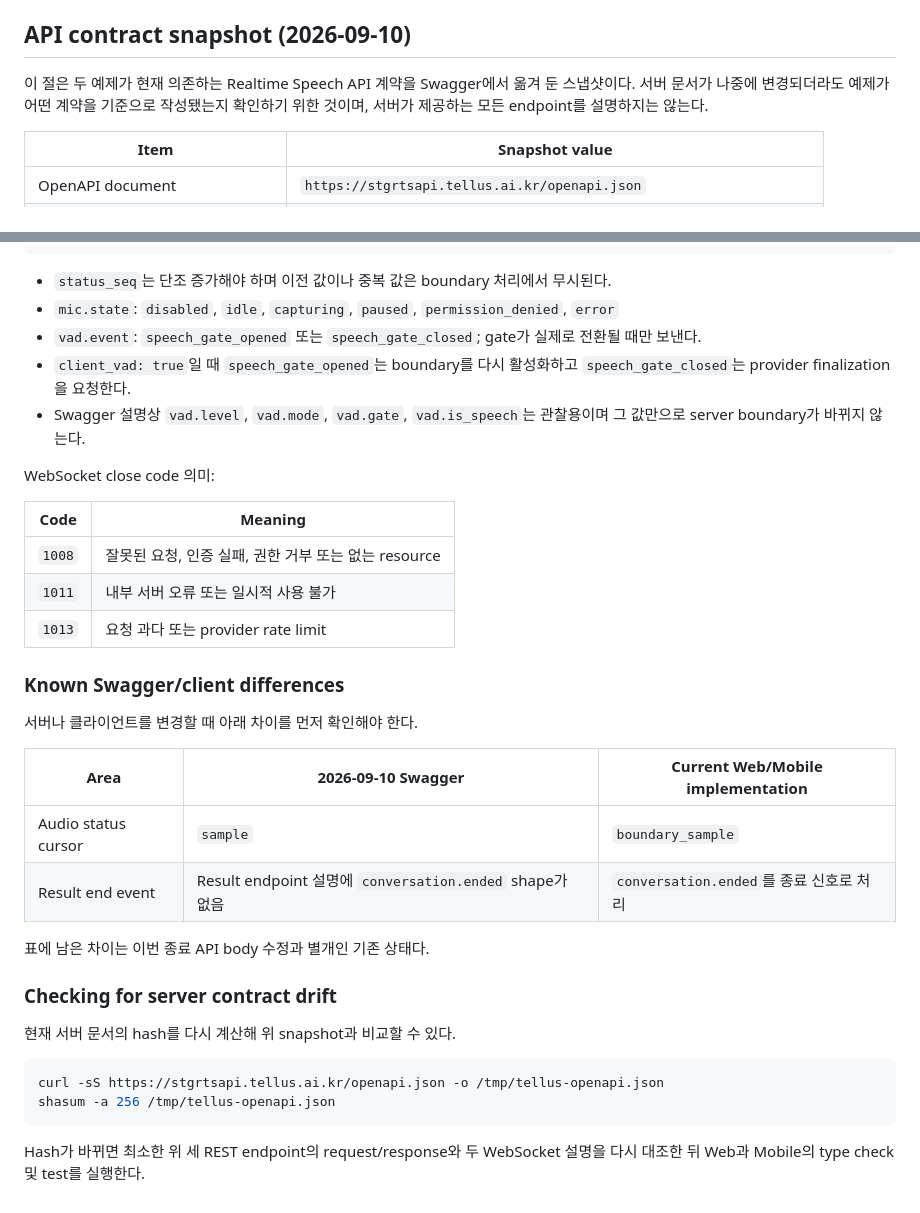
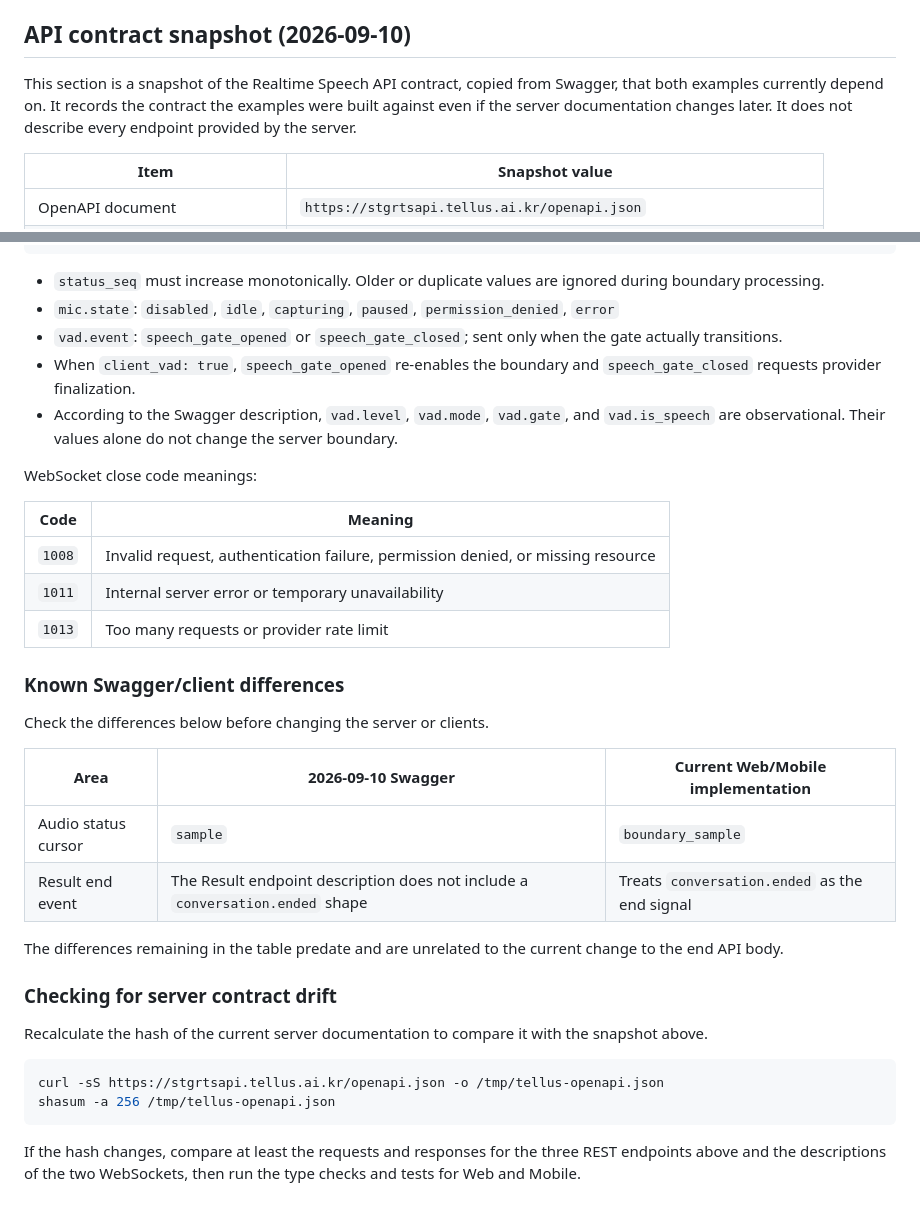
Before and after one commit to tellus-ai/Tellus-realtime-translate-example, a Markdown page: README.md, 2 parts joined by grey strips. GitHub-like rendering.

````diff
--- a/README.md
+++ b/README.md
@@ -16,9 +16,10 @@ Both apps read `API_KEY` from their local `.env` file and use it in the
 
 ## API contract snapshot (2026-09-10)
 
-이 절은 두 예제가 현재 의존하는 Realtime Speech API 계약을 Swagger에서 옮겨 둔
-스냅샷이다. 서버 문서가 나중에 변경되더라도 예제가 어떤 계약을 기준으로 작성됐는지
-확인하기 위한 것이며, 서버가 제공하는 모든 endpoint를 설명하지는 않는다.
+This section is a snapshot of the Realtime Speech API contract, copied from
+Swagger, that both examples currently depend on. It records the contract the
+examples were built against even if the server documentation changes later. It
+does not describe every endpoint provided by the server.
 
 | Item | Snapshot value |
 | --- | --- |
@@ -234,43 +243,47 @@ wss://stgrtsapi.tellus.ai.kr/audio?conversation_id={conversation_id}&audio_forma
 }
 ```
 
-- `status_seq`는 단조 증가해야 하며 이전 값이나 중복 값은 boundary 처리에서
-  무시된다.
+- `status_seq` must increase monotonically. Older or duplicate values are ignored
+  during boundary processing.
 - `mic.state`: `disabled`, `idle`, `capturing`, `paused`, `permission_denied`, `error`
-- `vad.event`: `speech_gate_opened` 또는 `speech_gate_closed`; gate가 실제로
-  전환될 때만 보낸다.
-- `client_vad: true`일 때 `speech_gate_opened`는 boundary를 다시 활성화하고
-  `speech_gate_closed`는 provider finalization을 요청한다.
-- Swagger 설명상 `vad.level`, `vad.mode`, `vad.gate`, `vad.is_speech`는 관찰용이며
-  그 값만으로 server boundary가 바뀌지 않는다.
+- `vad.event`: `speech_gate_opened` or `speech_gate_closed`; sent only when the
+  gate actually transitions.
+- When `client_vad: true`, `speech_gate_opened` re-enables the boundary and
+  `speech_gate_closed` requests provider finalization.
+- According to the Swagger description, `vad.level`, `vad.mode`, `vad.gate`, and
+  `vad.is_speech` are observational. Their values alone do not change the server
+  boundary.
 
-WebSocket close code 의미:
+WebSocket close code meanings:
 
 | Code | Meaning |
 | --- | --- |
-| `1008` | 잘못된 요청, 인증 실패, 권한 거부 또는 없는 resource |
-| `1011` | 내부 서버 오류 또는 일시적 사용 불가 |
-| `1013` | 요청 과다 또는 provider rate limit |
+| `1008` | Invalid request, authentication failure, permission denied, or missing resource |
+| `1011` | Internal server error or temporary unavailability |
+| `1013` | Too many requests or provider rate limit |
 
 ### Known Swagger/client differences
 
-서버나 클라이언트를 변경할 때 아래 차이를 먼저 확인해야 한다.
+Check the differences below before changing the server or clients.
 
 | Area | 2026-09-10 Swagger | Current Web/Mobile implementation |
 | --- | --- | --- |
 | Audio status cursor | `sample` | `boundary_sample` |
-| Result end event | Result endpoint 설명에 `conversation.ended` shape가 없음 | `conversation.ended`를 종료 신호로 처리 |
+| Result end event | The Result endpoint description does not include a `conversation.ended` shape | Treats `conversation.ended` as the end signal |
 
-표에 남은 차이는 이번 종료 API body 수정과 별개인 기존 상태다.
+The differences remaining in the table predate and are unrelated to the current
+change to the end API body.
 
 ### Checking for server contract drift
 
-현재 서버 문서의 hash를 다시 계산해 위 snapshot과 비교할 수 있다.
+Recalculate the hash of the current server documentation to compare it with the
+snapshot above.
 
 ```bash
 curl -sS https://stgrtsapi.tellus.ai.kr/openapi.json -o /tmp/tellus-openapi.json
 shasum -a 256 /tmp/tellus-openapi.json
 ```
 
-Hash가 바뀌면 최소한 위 세 REST endpoint의 request/response와 두 WebSocket 설명을
-다시 대조한 뒤 Web과 Mobile의 type check 및 test를 실행한다.
+If the hash changes, compare at least the requests and responses for the three
+REST endpoints above and the descriptions of the two WebSockets, then run the
+type checks and tests for Web and Mobile.
````
Also changed, not shown: other parts of README.md (+58 -50 lines).
